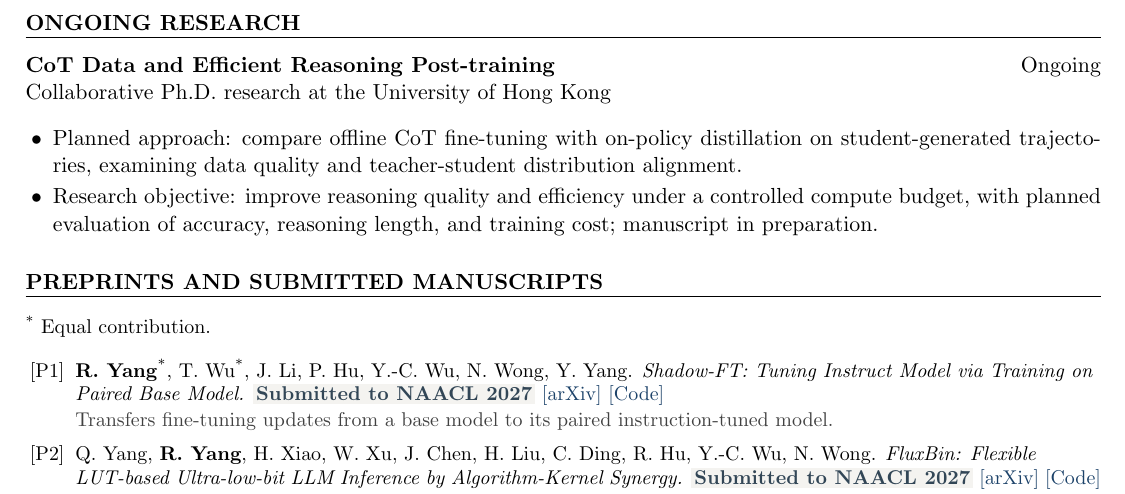
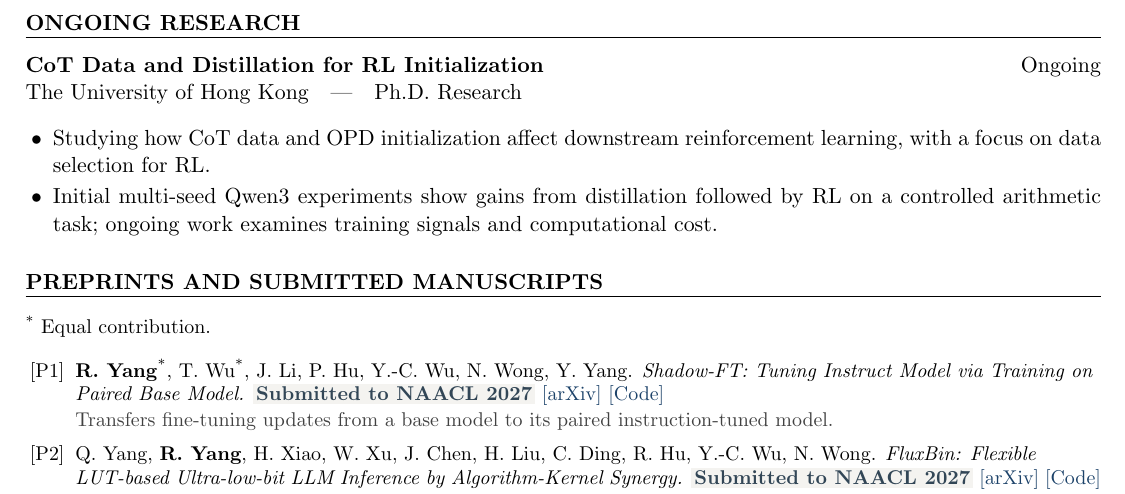
Before and after one commit to Rummyyang/Rummyyang.github.io, a LaTeX CV (cv/runming_yang_cv_en.tex): part of page 2 of 2, cut so that both start at the same text. Compiled offline with pdfLaTeX.

Commit message:
Update ongoing research with concise OPD and RL description

```diff
--- a/cv/runming_yang_cv_en.tex
+++ b/cv/runming_yang_cv_en.tex
@@ -65,11 +65,11 @@ B.Eng. in AI and Automation\quad |\quad Science and Engineering Cross-Innovation
 \end{rSection}
 \newpage\vspace*{12pt}
 \begin{rSection}{ONGOING RESEARCH}
-\textbf{CoT Data and Efficient Reasoning Post-training}\hfill Ongoing\\
-Collaborative Ph.D. research at the University of Hong Kong
+\textbf{CoT Data and Distillation for RL Initialization}\hfill Ongoing\\
+The University of Hong Kong\quad |\quad Ph.D. Research
 \begin{itemize}
-\item Planned approach: compare offline CoT fine-tuning with on-policy distillation on student-generated trajectories, examining data quality and teacher-student distribution alignment.
-\item Research objective: improve reasoning quality and efficiency under a controlled compute budget, with planned evaluation of accuracy, reasoning length, and training cost; manuscript in preparation.
+\item Studying how CoT data and OPD initialization affect downstream reinforcement learning, with a focus on data selection for RL.
+\item Initial multi-seed Qwen3 experiments show gains from distillation followed by RL on a controlled arithmetic task; ongoing work examines training signals and computational cost.
 \end{itemize}
 \end{rSection}
 \begin{rSection}{PREPRINTS AND SUBMITTED MANUSCRIPTS}\small\raggedright
```
Also changed, not shown: cv/runming_yang_cv.tex (+4 -4 lines), cv/runming_yang_cv.pdf, cv/runming_yang_cv_en.pdf, cv/runming_yang_cv_zh.pdf, 2 other files.
